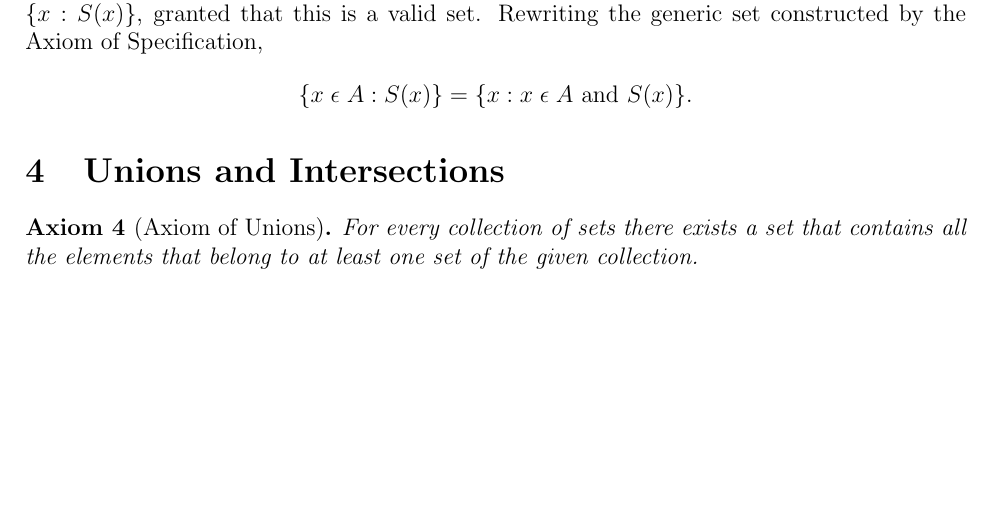
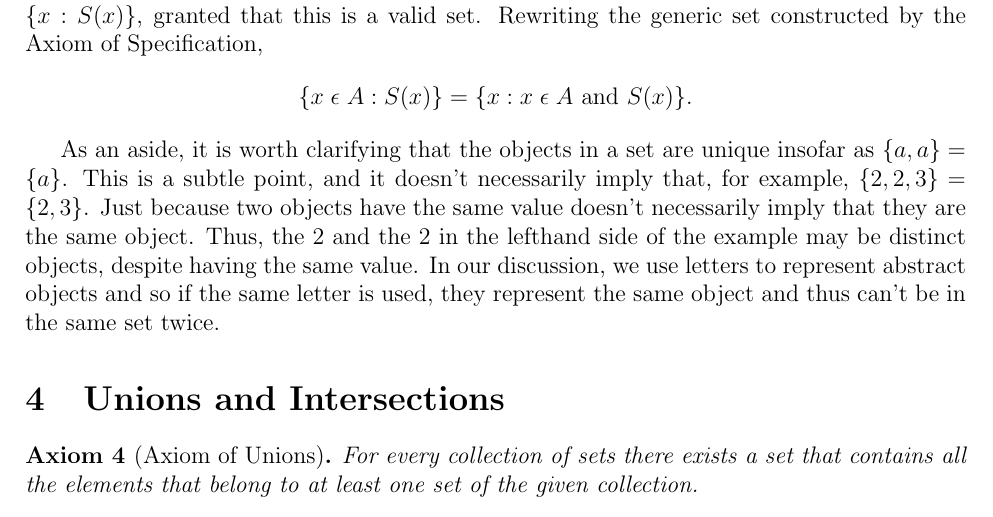
Before and after one commit to kiranbuzzaGH/Radick-Buzza-textbook, a LaTeX document (Numbers-and-Sets/Sets-Relations-and-Functions.tex): part of page 3 of 5, cut so that both start at the same text, the shorter picture padded with empty space. Compiled offline with pdfLaTeX.

Commit message:
Discussion about uniqueness of elements in a set

```diff
--- a/Numbers-and-Sets/Sets-Relations-and-Functions.tex
+++ b/Numbers-and-Sets/Sets-Relations-and-Functions.tex
@@ -146,6 +146,12 @@ granted that this is a valid set. Rewriting the generic set constructed by the A
     \{x\;\epsilon\;A: S(x)\} = \{x: x\;\epsilon\;A \text{ and } S(x)\}.
 \end{displaymath}
 
+As an aside, it is worth clarifying that the objects in a set are unique insofar as $\{a, a\} = \{a\}$. This is a subtle point, and it doesn't
+necessarily imply that, for example, $\{2, 2, 3\} = \{2, 3\}$. Just because two objects have the same value doesn't necessarily imply that
+they are the same object. Thus, the $2$ and the $2$ in the lefthand side of the example may be distinct objects, despite having the same value.
+In our discussion, we use letters to represent abstract objects and so if the same letter is used, they represent
+the same object and thus can't be in the same set twice.
+
 \section{Unions and Intersections}
 \begin{axiom}[Axiom of Unions]
     For every collection of sets there exists a set that contains all the elements that belong to at least
```
Also changed, not shown: Numbers-and-Sets/Sets-Relations-and-Functions.pdf, Numbers-and-Sets/Sets-Relations-and-Functions.tex (4 more changed lines).
